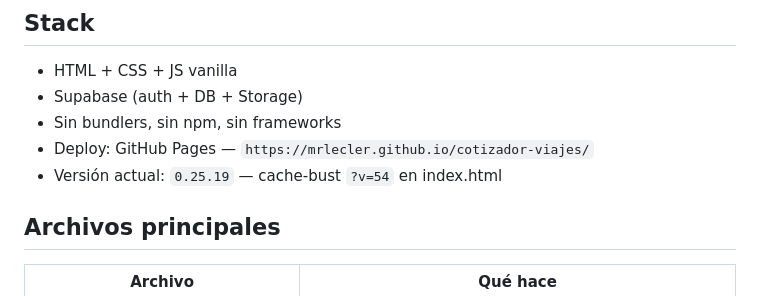
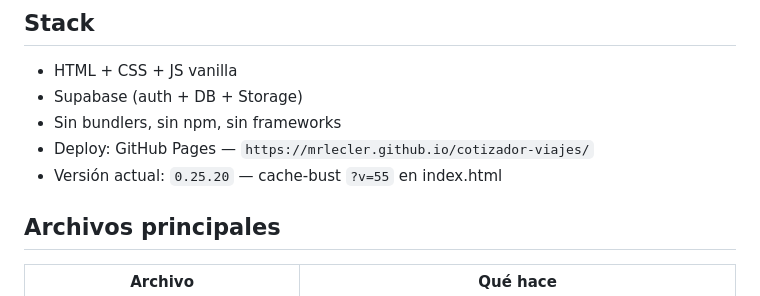
Before and after one commit to mrlecler/cotizador-viajes, a Markdown page: CLAUDE.md, the part around the change. Rendered like a GitHub page.

Commit message:
docs: sincronizar CLAUDE.md version con index.html (v0.25.20, ?v=55)
Co-Authored-By: Claude Opus 4.6 (1M context) <noreply@anthropic.com>

```diff
--- a/CLAUDE.md
+++ b/CLAUDE.md
@@ -7,7 +7,7 @@ Sos el desarrollador principal de **ermix**, una app SaaS de cotización de viaj
 - Supabase (auth + DB + Storage)
 - Sin bundlers, sin npm, sin frameworks
 - Deploy: GitHub Pages — `https://mrlecler.github.io/cotizador-viajes/`
-- Versión actual: `0.25.19` — cache-bust `?v=54` en index.html
+- Versión actual: `0.25.20` — cache-bust `?v=55` en index.html
 
 ## Archivos principales
 
```
